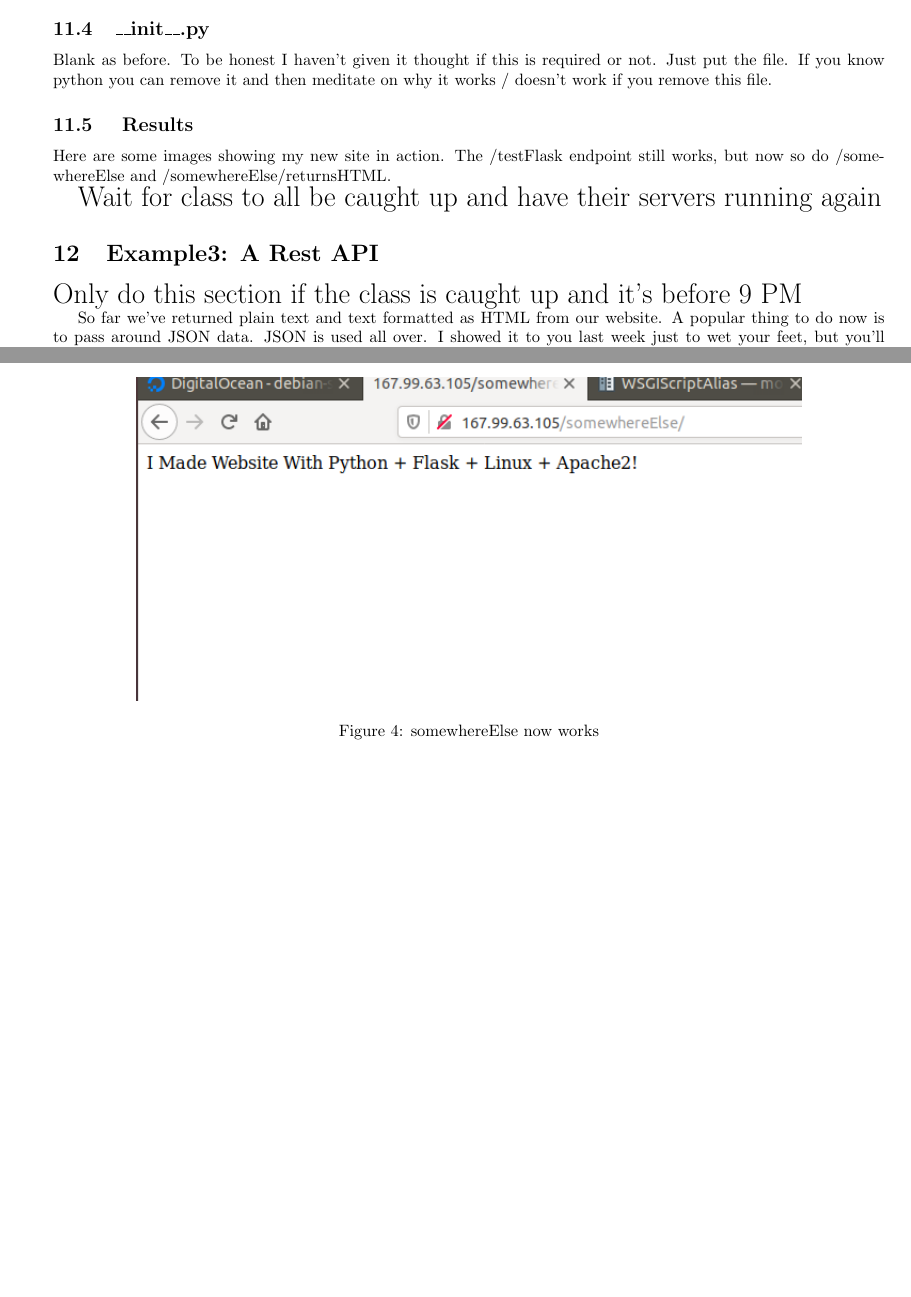
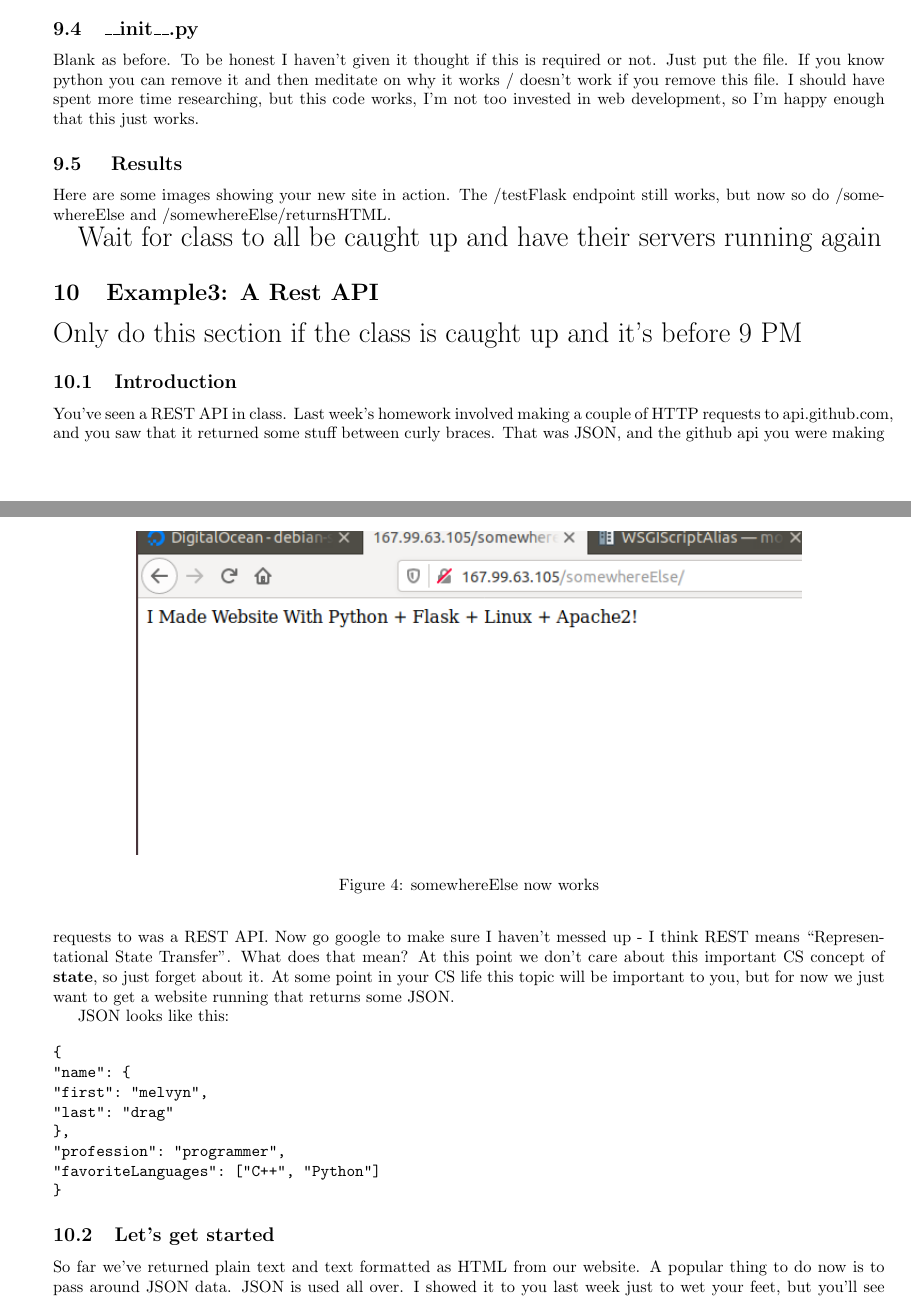
Before and after one commit to rventura20/LinuxClassRepo, a LaTeX paper (Lectures/Week10_Apache_And_Flask/Lecture.tex): two parts of pages 7 and 8 of 14, joined at a grey line, cut so that both start at the same text, the shorter picture padded with empty space. The pictures show the PDF file Lectures/Week10_Apache_And_Flask/Lecture.pdf that the author committed with the source.

Commit message:
modified the flask notes a bit

```diff
--- a/Lectures/Week10_Apache_And_Flask/Lecture.tex
+++ b/Lectures/Week10_Apache_And_Flask/Lecture.tex
@@ -289,10 +289,14 @@ Note that this file now serves two webpages! You can host multiple websites on o
 \lstinputlisting[style=py]{Example2/ExampleFlask2/my_flask_app.wsgi}
 
 \subsection{\_\_init\_\_.py}
-Blank as before. To be honest I haven't given it thought if this is required or not. Just put the file. If you know python you can remove it and then meditate on why it works / doesn't work if you remove this file.
+Blank as before. To be honest I haven't given it thought if this is required or
+not. Just put the file. If you know python you can remove it and then meditate
+on why it works / doesn't work if you remove this file. I should have spent more
+time researching, but this code works, I'm not too invested in web development,
+so I'm happy enough that this just works.
 
 \subsection{ Results }
-Here are some images showing my new site in action. The /testFlask endpoint still works, but now so do /somewhereElse and /somewhereElse/returnsHTML.
+Here are some images showing your new site in action. The /testFlask endpoint still works, but now so do /somewhereElse and /somewhereElse/returnsHTML.
 
 \begin{figure}[h]
   \centering
@@ -310,4 +314,18 @@ Here are some images showing my new site in action. The /testFlask endpoint stil
 
 \section{Example3: A Rest API}
 {\LARGE Only do this section if the class is caught up and it's before 9 PM}
+\subsection{Introduction}
+You've seen a REST API in class. Last week's homework involved making a couple
+of HTTP requests to api.github.com, and you saw that it returned some stuff
+between curly braces. That was JSON, and the github api you were making requests
+to was a REST API. Now go google to make sure I haven't messed up - I think REST
+means ``Representational State Transfer''. What does that mean? At this point we
+don't care about this important CS concept of \textbf{state}, so just forget
+about it. At some point in your CS life this topic will be important to you, but
+for now we just want to get a website running that returns some JSON.
 
+JSON looks like this:
+
+\begin{verbatim}
+{
+	"name": {
@@ -314,3 +338,7 @@ Here are some images showing my new site in action. The /testFlask endpoint stil
+\end{verbatim}
+
+
+\subsection{Let's get started}
 So far we've returned plain text and text formatted as HTML from our website. A popular thing to do now is to pass around JSON data. JSON is used all over. I showed it to you last week just to wet your feet, but you'll see it everywhere. You'll use it for web programming, internally in Python code, passing data between applications running on a laptop, for exchanging data files with scientists - everywhere. I avoided JSON for a while because I thought it was just a stupid buzz word that the nerds used to show off, but it truly is an ubiquitous data format. Now you've seen it. You'll see it again, mark my words.
 
 So we'll just see how to return json from a Flask application.
```
Also changed, not shown: Lectures/Week10_Apache_And_Flask/Lecture.pdf, Lectures/Week10_Apache_And_Flask/Lecture.tex (12 more changed lines).
